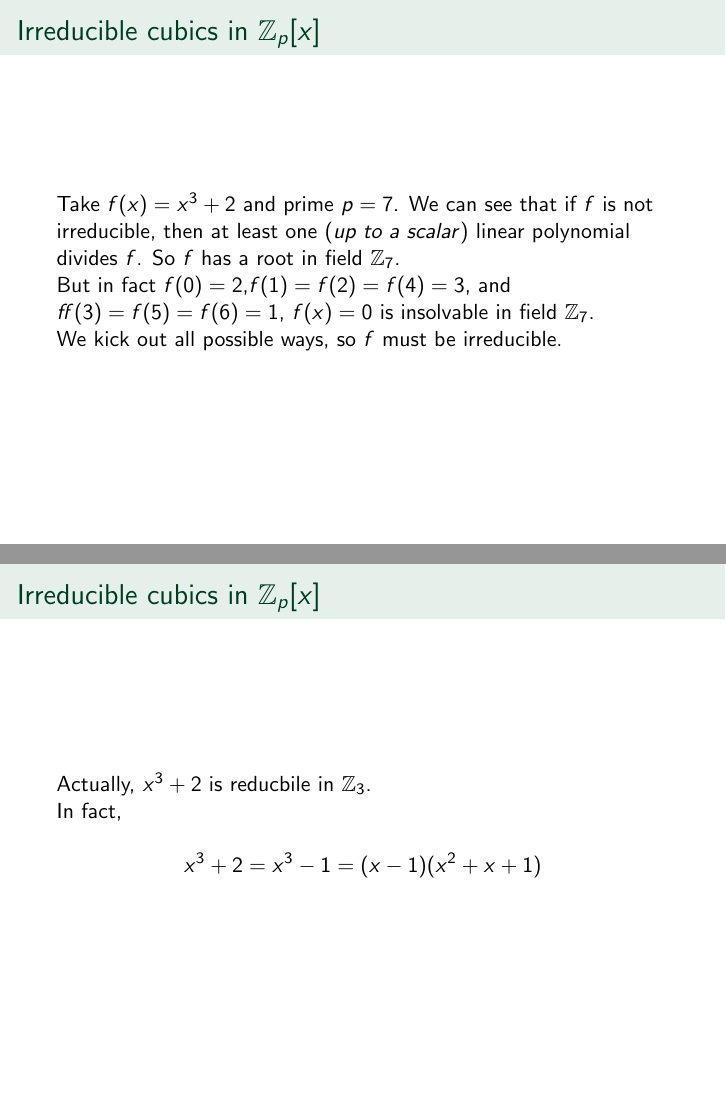
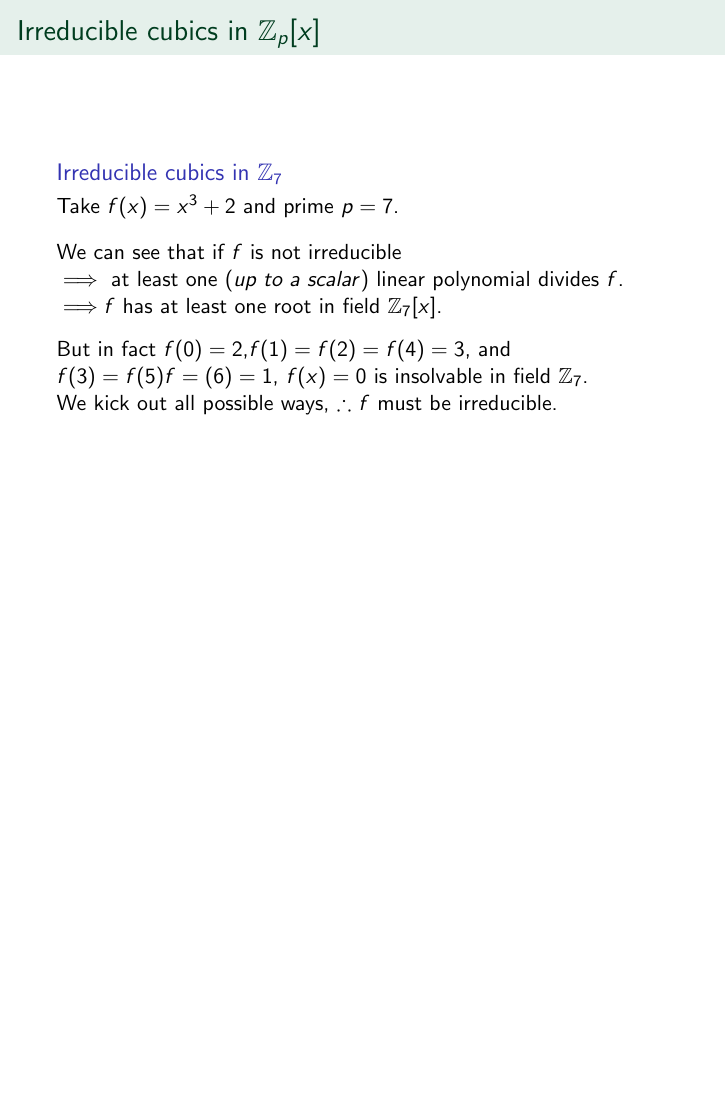
Before and after one commit to bourbakis/irreducible, LaTeX slides (main.tex): pages 5 and 6 of 7 before the commit and page 5 of 6 after it, the two joined at a grey line, the shorter picture padded with empty space. Compiled offline with pdfLaTeX.

Commit message:
Updates from Overleaf

```diff
--- a/main.tex
+++ b/main.tex
@@ -41,28 +43,41 @@ So the polynomial is irreducible.
 \end{frame}
 
 
-\begin{frame}{Irreducible cubics in $\mathbb{Z}_p[x]$}
-Take $f(x)= x^3+2$ and prime $p=7$.
-We can see that if $f$ is not irreducible, then at least one (\textit{up to a scalar}) linear polynomial divides $f$. So $f$ has a root in field $\mathbb{Z}_7$.
+%\begin{frame}{Irreducible cubics in $\mathbb{Z}_p[x]$}
+%Take $f(x)= x^3+2$ and prime $p=7$.
+%We can see that if $f$ is not irreducible, then at least one (\textit{up to a scalar}) linear polynomial divides $f$. So $f$ has a root in field $\mathbb{Z}_7$.
 
-But in fact $f(0)=2$,$f(1)=f(2)=f(4)=3$, and $ff(3)=f(5)=f(6)=1$, $f(x)=0$ is insolvable in field $\mathbb{Z}_7$.
+%But in fact $f(0)=2$,$f(1)=f(2)=f(4)=3$, and $ff(3)=f(5)=f(6)=1$, $f(x)=0$ is %insolvable in field $\mathbb{Z}_7$.
 
-We kick out all possible ways, so $f$ must be irreducible.
+%We kick out all possible ways, so $f$ must be irreducible.
 
-\end{frame}
+%\end{frame}
 
 
 
+%$\therefore$ the polynomial is irreducible.
+
+
 \begin{frame}{Irreducible cubics in $\mathbb{Z}_p[x]$}
-Actually, $x^3+2$ is reducbile in $\mathbb{Z}_3$.
+%\begin{variableblock}{}{bg=gray,fg=white}{bg=white,fg=white}
+%Take $f(x)= x^3+2$ and prime $p=7$.
+%\end{variableblock}
+\begin{block}{Irreducible cubics in $\mathbb{Z}_7$}
+Take $f(x)= x^3+2$ and prime $p=7$.
+\end{block}
+We can see that if $f$ is not irreducible
 
-In fact,
+$\implies$  at least one (\textit{up to a scalar}) linear polynomial divides $f$.
 
-$$
-x^3+2 = x^3-1 = (x-1)(x^2+x+1)
-$$
+ $\implies$$f$ has at least one root in field $\mathbb{Z}_7[x]$.
+
+
+\vspace{8pt}
+But in fact $f(0)=2$,$f(1)=f(2)=f(4)=3$, and $f(3)=f(5)f=(6)=1$, $f(x)=0$ is insolvable in field $\mathbb{Z}_7$.
+
+We kick out all possible ways, $\therefore$ $f$ must be irreducible.
+
 \end{frame}
-
 
 \begin{frame}{Appendix: basic facts about number fields.}
 
```
Also changed, not shown: main.tex (8 more changed lines).
